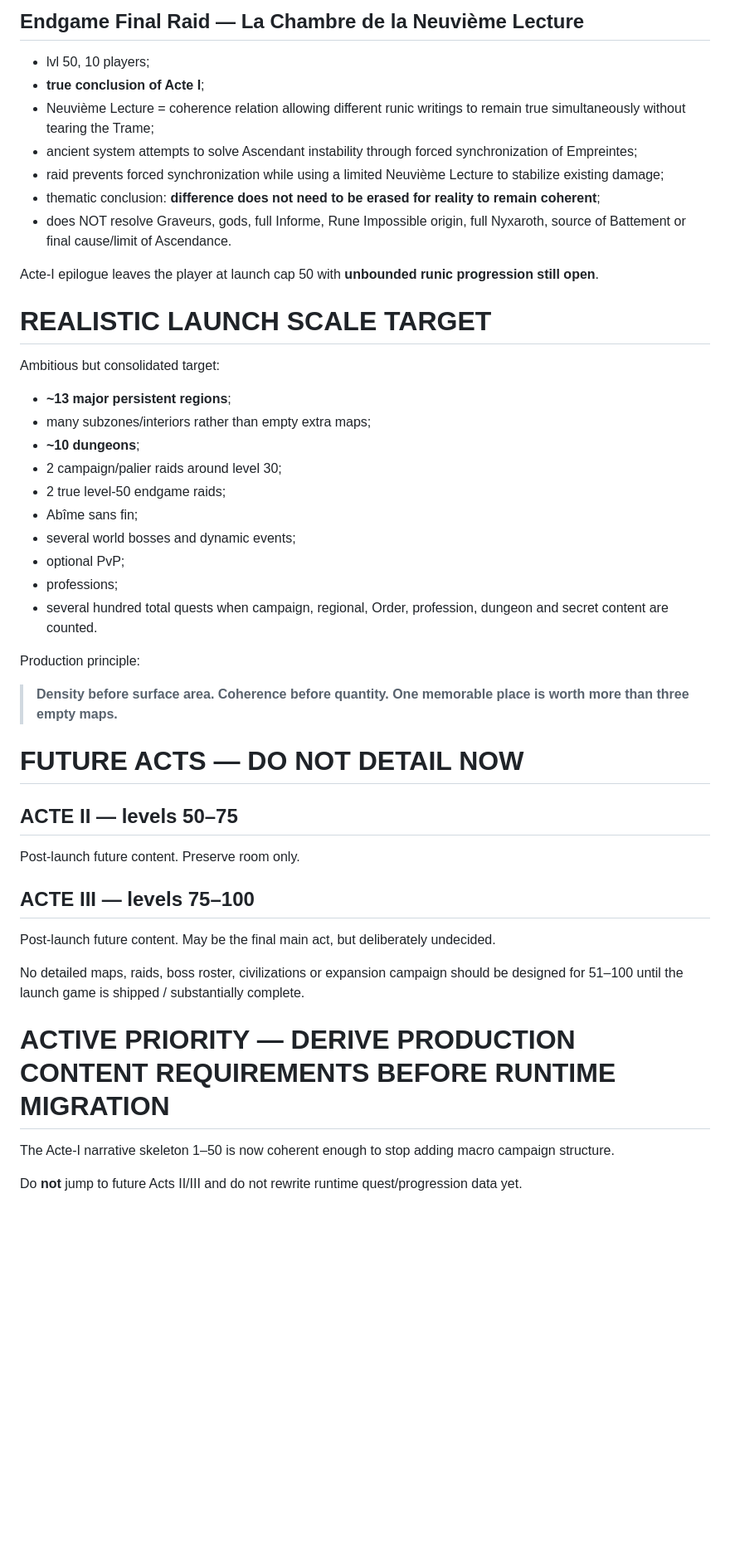
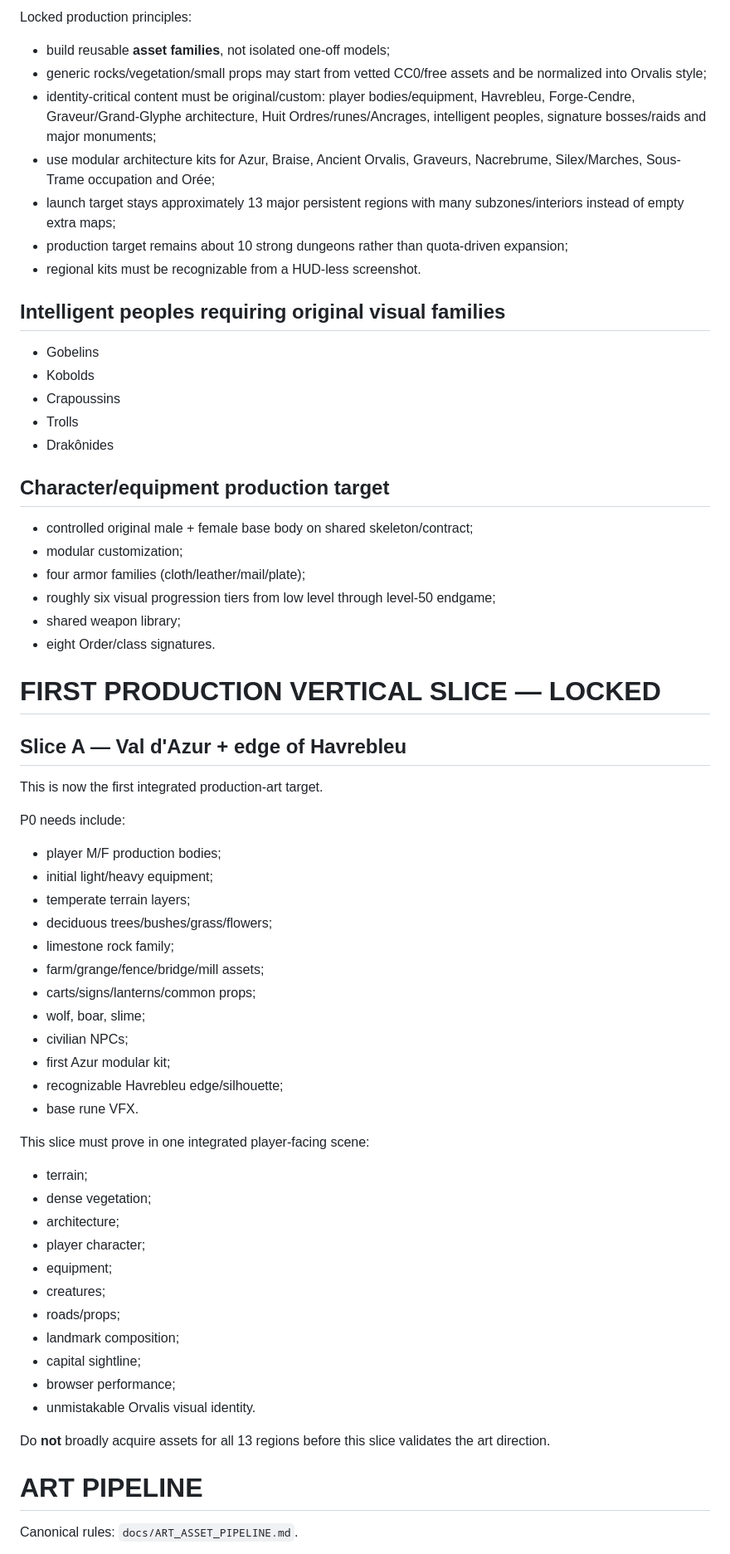
Before and after one commit to allandeman90-hash/orvalis, a Markdown page: CURRENT_CHECKPOINT.md, the part around one of its changes. Shown at 83% size. Drawn GitHub-style; blank space fills up the shorter version.

Commit message:
docs: lock Act I master asset list checkpoint

```diff
--- a/CURRENT_CHECKPOINT.md
+++ b/CURRENT_CHECKPOINT.md
@@ -168,42 +110,62 @@ Required loops:
 
-## Endgame Final Raid — La Chambre de la Neuvième Lecture
-- lvl 50, 10 players;
-- **true conclusion of Acte I**;
-- Neuvième Lecture = coherence relation allowing different runic writings to remain true simultaneously without tearing the Trame;
-- ancient system attempts to solve Ascendant instability through forced synchronization of Empreintes;
-- raid prevents forced synchronization while using a limited Neuvième Lecture to stabilize existing damage;
-- thematic conclusion: **difference does not need to be erased for reality to remain coherent**;
-- does NOT resolve Graveurs, gods, full Informe, Rune Impossible origin, full Nyxaroth, source of Battement or final cause/limit of Ascendance.
+Locked production principles:
+- build reusable **asset families**, not isolated one-off models;
+- generic rocks/vegetation/small props may start from vetted CC0/free assets and be normalized into Orvalis style;
+- identity-critical content must be original/custom: player bodies/equipment, Havrebleu, Forge-Cendre, Graveur/Grand-Glyphe architecture, Huit Ordres/runes/Ancrages, intelligent peoples, signature bosses/raids and major monuments;
+- use modular architecture kits for Azur, Braise, Ancient Orvalis, Graveurs, Nacrebrume, Silex/Marches, Sous-Trame occupation and Orée;
+- launch target stays approximately 13 major persistent regions with many subzones/interiors instead of empty extra maps;
+- production target remains about 10 strong dungeons rather than quota-driven expansion;
+- regional kits must be recognizable from a HUD-less screenshot.
 
-Acte-I epilogue leaves the player at launch cap 50 with **unbounded runic progression still open**.
+## Intelligent peoples requiring original visual families
+- Gobelins
+- Kobolds
+- Crapoussins
+- Trolls
+- Drakônides
 
-# REALISTIC LAUNCH SCALE TARGET
-Ambitious but consolidated target:
-- **~13 major persistent regions**;
-- many subzones/interiors rather than empty extra maps;
-- **~10 dungeons**;
-- 2 campaign/palier raids around level 30;
-- 2 true level-50 endgame raids;
-- Abîme sans fin;
-- several world bosses and dynamic events;
-- optional PvP;
-- professions;
-- several hundred total quests when campaign, regional, Order, profession, dungeon and secret content are counted.
+## Character/equipment production target
+- controlled original male + female base body on shared skeleton/contract;
+- modular customization;
+- four armor families (cloth/leather/mail/plate);
+- roughly six visual progression tiers from low level through level-50 endgame;
+- shared weapon library;
+- eight Order/class signatures.
 
-Production principle:
-> **Density before surface area. Coherence before quantity. One memorable place is worth more than three empty maps.**
+# FIRST PRODUCTION VERTICAL SLICE — LOCKED
 
-# FUTURE ACTS — DO NOT DETAIL NOW
-## ACTE II — levels 50–75
-Post-launch future content. Preserve room only.
+## Slice A — Val d'Azur + edge of Havrebleu
+This is now the first integrated production-art target.
 
-## ACTE III — levels 75–100
-Post-launch future content. May be the final main act, but deliberately undecided.
+P0 needs include:
+- player M/F production bodies;
+- initial light/heavy equipment;
+- temperate terrain layers;
+- deciduous trees/bushes/grass/flowers;
+- limestone rock family;
+- farm/grange/fence/bridge/mill assets;
+- carts/signs/lanterns/common props;
+- wolf, boar, slime;
+- civilian NPCs;
+- first Azur modular kit;
+- recognizable Havrebleu edge/silhouette;
+- base rune VFX.
 
-No detailed maps, raids, boss roster, civilizations or expansion campaign should be designed for 51–100 until the launch game is shipped / substantially complete.
+This slice must prove in one integrated player-facing scene:
+- terrain;
+- dense vegetation;
+- architecture;
+- player character;
+- equipment;
+- creatures;
+- roads/props;
+- landmark composition;
+- capital sightline;
+- browser performance;
+- unmistakable Orvalis visual identity.
 
-# ACTIVE PRIORITY — DERIVE PRODUCTION CONTENT REQUIREMENTS BEFORE RUNTIME MIGRATION
-The Acte-I narrative skeleton 1–50 is now coherent enough to stop adding macro campaign structure.
+Do **not** broadly acquire assets for all 13 regions before this slice validates the art direction.
 
-Do **not** jump to future Acts II/III and do not rewrite runtime quest/progression data yet.
+# ART PIPELINE
+Canonical rules: `docs/ART_ASSET_PIPELINE.md`.
 
```
Also changed, not shown: other parts of CURRENT_CHECKPOINT.md (+60 -105 lines).
